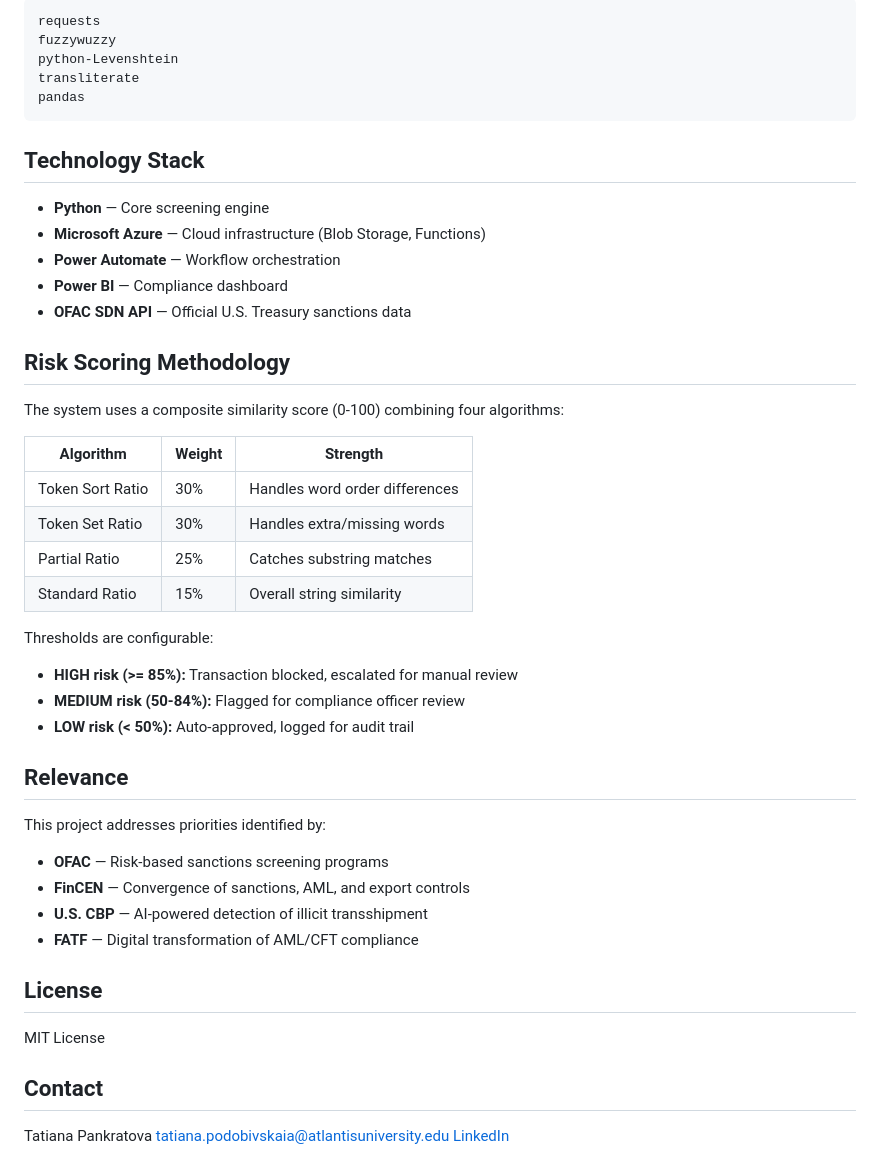
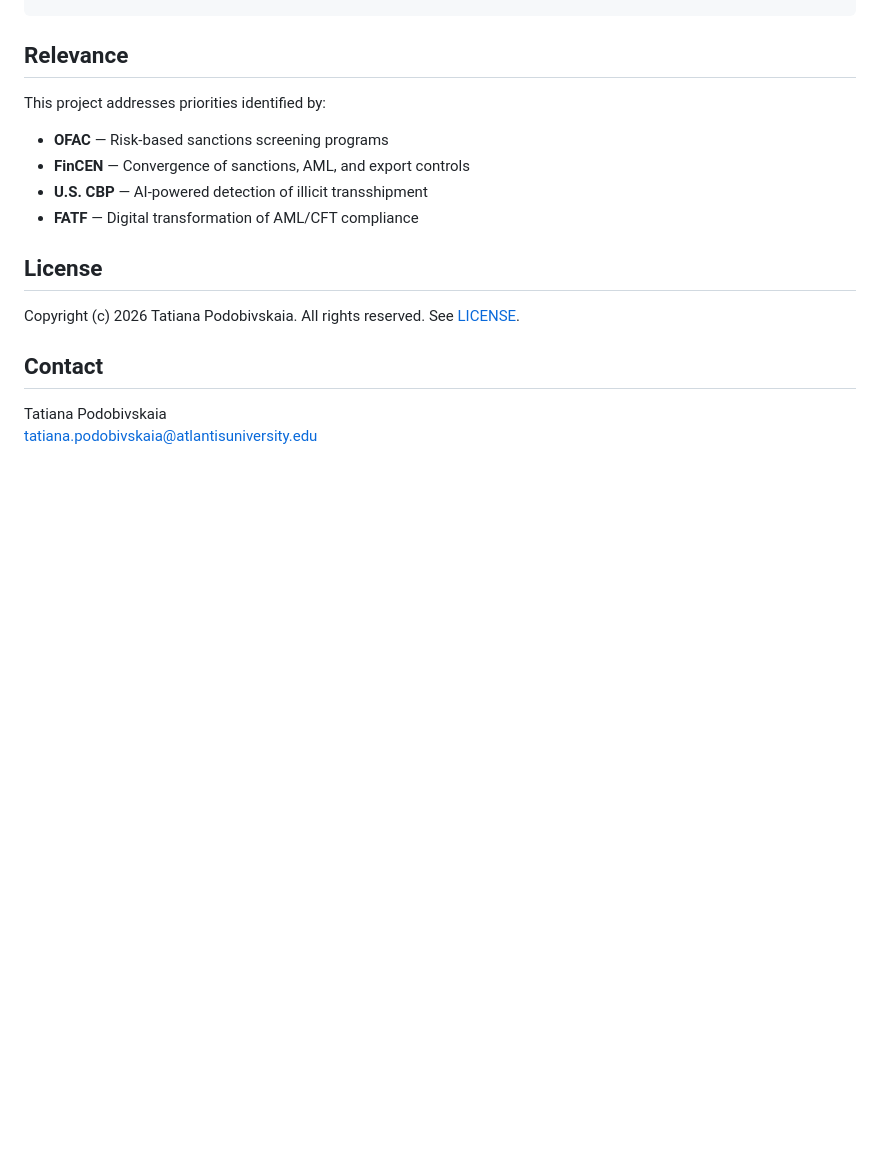
Before and after one commit to tatianapodobivskaia-del/trade-document-intelligence, a Markdown page: README.md, the part around one of its changes. Rendered like a GitHub page; blank space fills up the shorter version.

````diff
--- a/README.md
+++ b/README.md
@@ -118,38 +111,8 @@ trade-document-intelligence/
-```
-requests
-fuzzywuzzy
-python-Levenshtein
-transliterate
-pandas
-```
-
-## Technology Stack
-
-- **Python** — Core screening engine
-- **Microsoft Azure** — Cloud infrastructure (Blob Storage, Functions)
-- **Power Automate** — Workflow orchestration
-- **Power BI** — Compliance dashboard
-- **OFAC SDN API** — Official U.S. Treasury sanctions data
-
-## Risk Scoring Methodology
-
-The system uses a composite similarity score (0-100) combining four algorithms:
-
-| Algorithm | Weight | Strength |
-|-----------|--------|----------|
-| Token Sort Ratio | 30% | Handles word order differences |
-| Token Set Ratio | 30% | Handles extra/missing words |
-| Partial Ratio | 25% | Catches substring matches |
-| Standard Ratio | 15% | Overall string similarity |
-
-Thresholds are configurable:
-- **HIGH risk (>= 85%):** Transaction blocked, escalated for manual review
-- **MEDIUM risk (50-84%):** Flagged for compliance officer review
-- **LOW risk (< 50%):** Auto-approved, logged for audit trail
 
 ## Relevance
 
 This project addresses priorities identified by:
+
 - **OFAC** — Risk-based sanctions screening programs
 - **FinCEN** — Convergence of sanctions, AML, and export controls
 - **U.S. CBP** — AI-powered detection of illicit transshipment
@@ -157,10 +120,10 @@ This project addresses priorities identified by:
 
 ## License
 
-MIT License
+Copyright (c) 2026 Tatiana Podobivskaia. All rights reserved. See [LICENSE](LICENSE).
 
 ## Contact
 
-Tatiana Pankratova
+Tatiana Podobivskaia
 tatiana.podobivskaia@atlantisuniversity.edu
 [LinkedIn](https://www.linkedin.com/in/tatiana-podobivskaia)
````
Also changed, not shown: other parts of README.md (+76 -83 lines).
